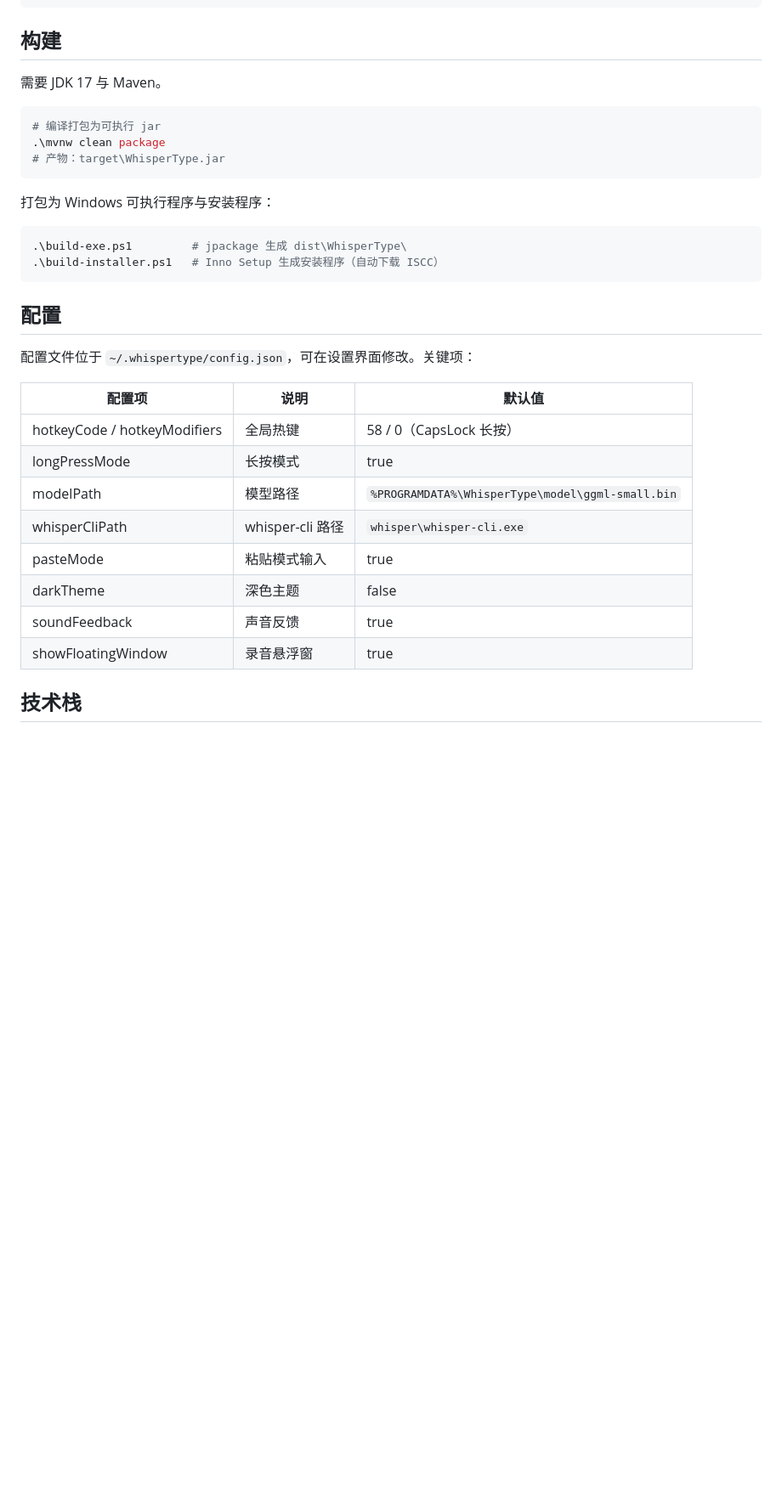
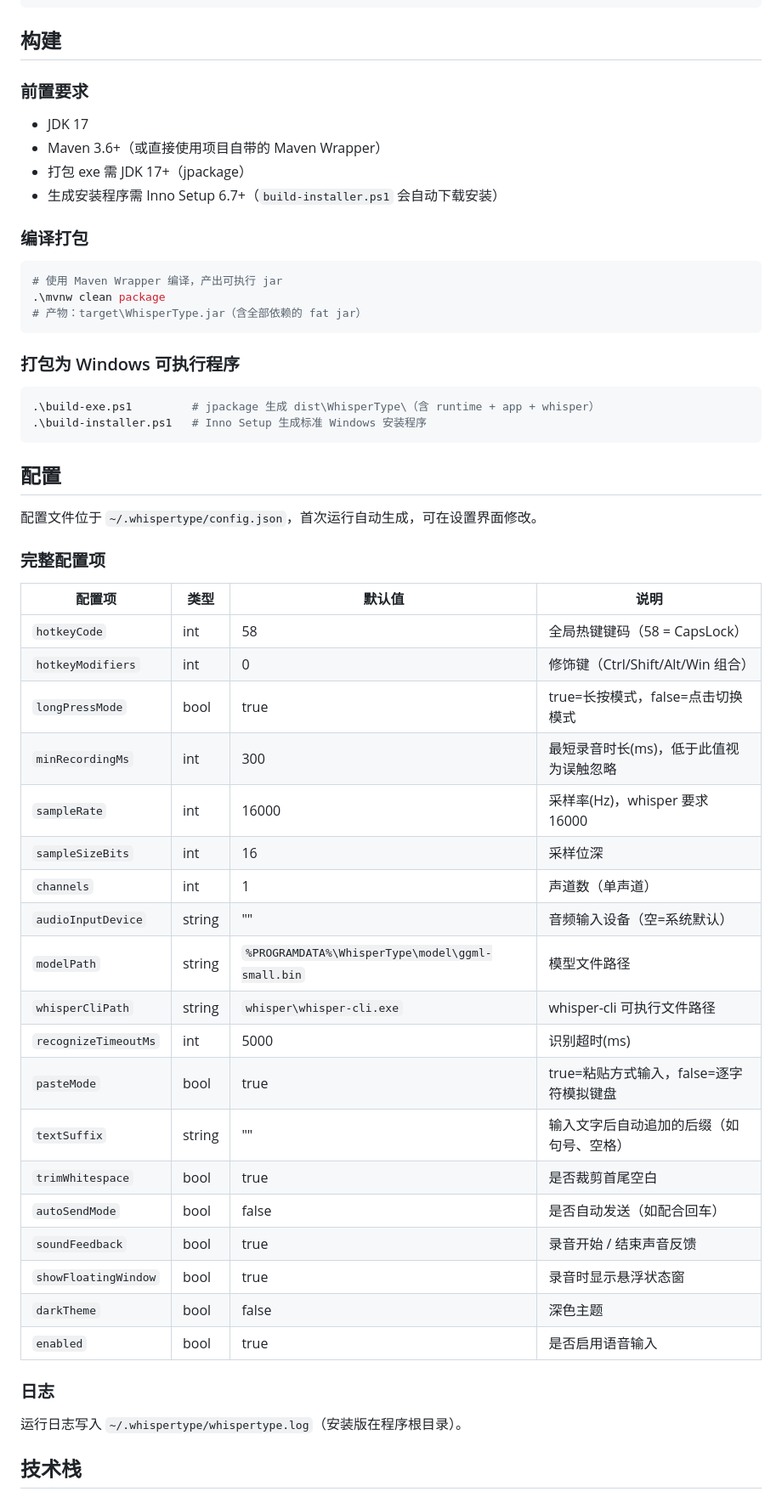
Before and after one commit to xijing520/WhisperType, a Markdown page: README.md, the part around one of its changes. Shown at 85% size. Drawn GitHub-style; blank space fills up the shorter version.

````diff
--- a/README.md
+++ b/README.md
@@ -44,35 +76,59 @@ WhisperType/
 
 ## 构建
 
-需要 JDK 17 与 Maven。
+### 前置要求
+
+- JDK 17
+- Maven 3.6+（或直接使用项目自带的 Maven Wrapper）
+- 打包 exe 需 JDK 17+（jpackage）
+- 生成安装程序需 Inno Setup 6.7+（`build-installer.ps1` 会自动下载安装）
+
+### 编译打包
 
 ```powershell
-# 编译打包为可执行 jar
+# 使用 Maven Wrapper 编译，产出可执行 jar
 .\mvnw clean package
-# 产物：target\WhisperType.jar
+# 产物：target\WhisperType.jar（含全部依赖的 fat jar）
 ```
 
-打包为 Windows 可执行程序与安装程序：
+### 打包为 Windows 可执行程序
 
 ```powershell
-.\build-exe.ps1         # jpackage 生成 dist\WhisperType\
-.\build-installer.ps1   # Inno Setup 生成安装程序（自动下载 ISCC）
+.\build-exe.ps1         # jpackage 生成 dist\WhisperType\（含 runtime + app + whisper）
+.\build-installer.ps1   # Inno Setup 生成标准 Windows 安装程序
 ```
 
 ## 配置
 
-配置文件位于 `~/.whispertype/config.json`，可在设置界面修改。关键项：
+配置文件位于 `~/.whispertype/config.json`，首次运行自动生成，可在设置界面修改。
 
-| 配置项 | 说明 | 默认值 |
-|--------|------|--------|
-| hotkeyCode / hotkeyModifiers | 全局热键 | 58 / 0（CapsLock 长按） |
-| longPressMode | 长按模式 | true |
-| modelPath | 模型路径 | `%PROGRAMDATA%\WhisperType\model\ggml-small.bin` |
-| whisperCliPath | whisper-cli 路径 | `whisper\whisper-cli.exe` |
-| pasteMode | 粘贴模式输入 | true |
-| darkTheme | 深色主题 | false |
-| soundFeedback | 声音反馈 | true |
-| showFloatingWindow | 录音悬浮窗 | true |
+### 完整配置项
+
+| 配置项 | 类型 | 默认值 | 说明 |
+|--------|------|--------|------|
+| `hotkeyCode` | int | 58 | 全局热键键码（58 = CapsLock） |
+| `hotkeyModifiers` | int | 0 | 修饰键（Ctrl/Shift/Alt/Win 组合） |
+| `longPressMode` | bool | true | true=长按模式，false=点击切换模式 |
+| `minRecordingMs` | int | 300 | 最短录音时长(ms)，低于此值视为误触忽略 |
+| `sampleRate` | int | 16000 | 采样率(Hz)，whisper 要求 16000 |
+| `sampleSizeBits` | int | 16 | 采样位深 |
+| `channels` | int | 1 | 声道数（单声道） |
+| `audioInputDevice` | string | "" | 音频输入设备（空=系统默认） |
+| `modelPath` | string | `%PROGRAMDATA%\WhisperType\model\ggml-small.bin` | 模型文件路径 |
+| `whisperCliPath` | string | `whisper\whisper-cli.exe` | whisper-cli 可执行文件路径 |
+| `recognizeTimeoutMs` | int | 5000 | 识别超时(ms) |
+| `pasteMode` | bool | true | true=粘贴方式输入，false=逐字符模拟键盘 |
+| `textSuffix` | string | "" | 输入文字后自动追加的后缀（如句号、空格） |
+| `trimWhitespace` | bool | true | 是否裁剪首尾空白 |
+| `autoSendMode` | bool | false | 是否自动发送（如配合回车） |
+| `soundFeedback` | bool | true | 录音开始 / 结束声音反馈 |
+| `showFloatingWindow` | bool | true | 录音时显示悬浮状态窗 |
+| `darkTheme` | bool | false | 深色主题 |
+| `enabled` | bool | true | 是否启用语音输入 |
+
+### 日志
+
+运行日志写入 `~/.whispertype/whispertype.log`（安装版在程序根目录）。
 
 ## 技术栈
 
````
Also changed, not shown: other parts of README.md (+73 -30 lines).
